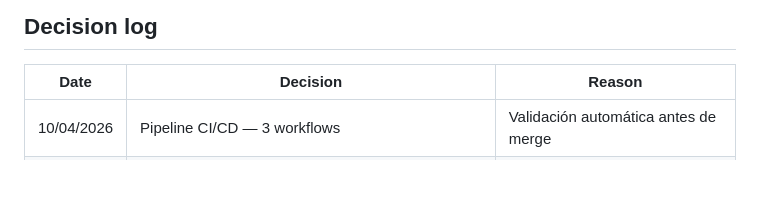
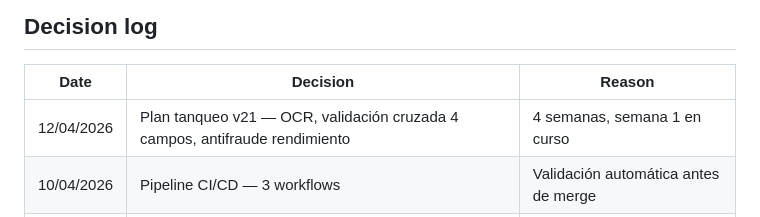
Before and after one commit to sergioesv/CERO, a Markdown page: ARCHITECTURE.md, the part around the change. Drawn GitHub-style; blank space fills up the shorter version.

Commit message:
docs: registrar plan tanqueo v21 en decision log
Made-with: Cursor

```diff
--- a/ARCHITECTURE.md
+++ b/ARCHITECTURE.md
@@ -165,6 +165,7 @@ Routes: `/` landing · `/login` auth · `/panel` admin panel
 
 | Date | Decision | Reason |
 |---|---|---|
+| 12/04/2026 | Plan tanqueo v21 — OCR, validación cruzada 4 campos, antifraude rendimiento | 4 semanas, semana 1 en curso |
 | 10/04/2026 | Pipeline CI/CD — 3 workflows | Validación automática antes de merge |
 | 10/04/2026 | Helmet instalado | Headers de seguridad HTTP obligatorios |
 | 10/04/2026 | ARCHITECTURE.md como fuente de verdad | Reemplaza archivos de sesión de diseño |
```
